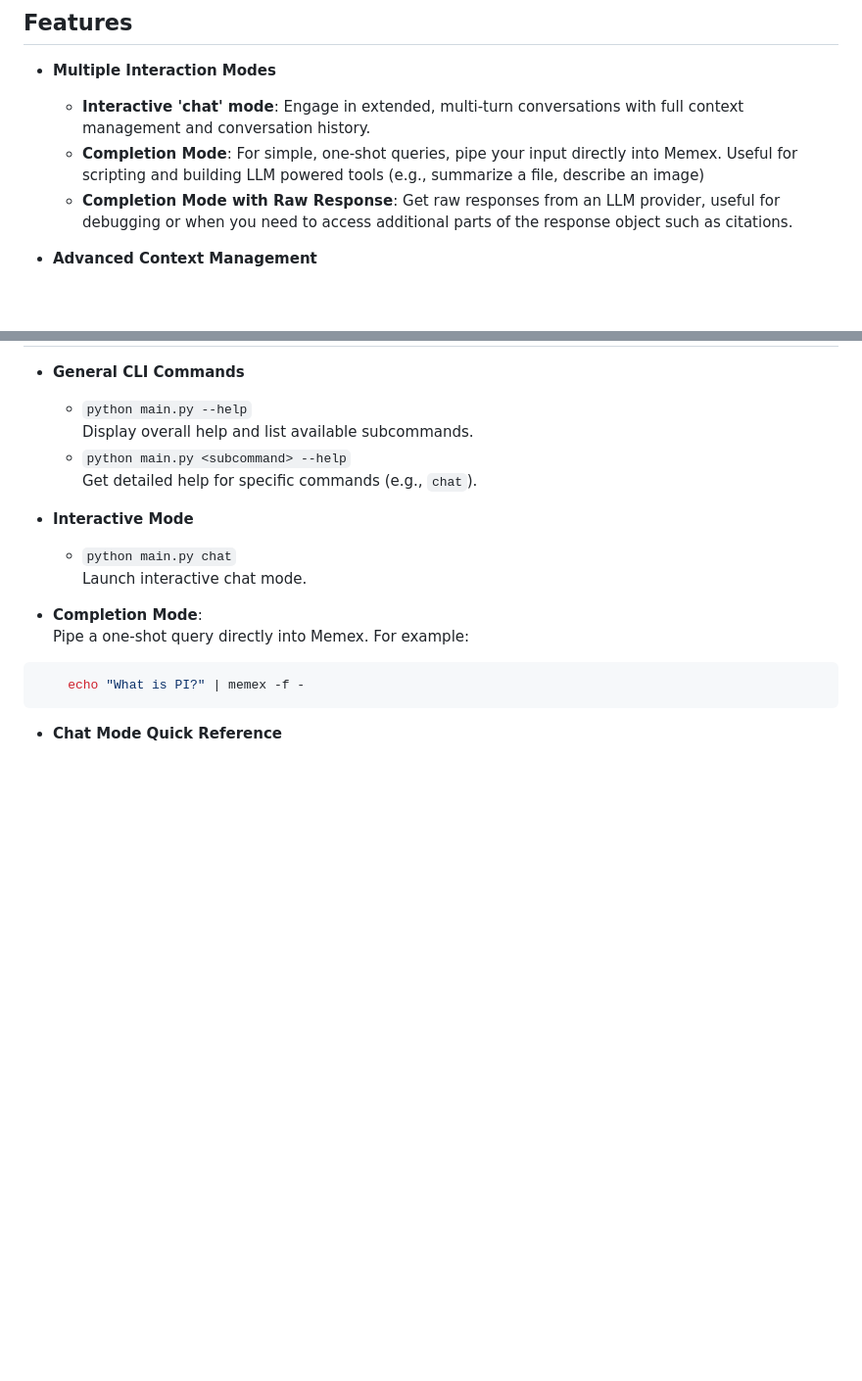
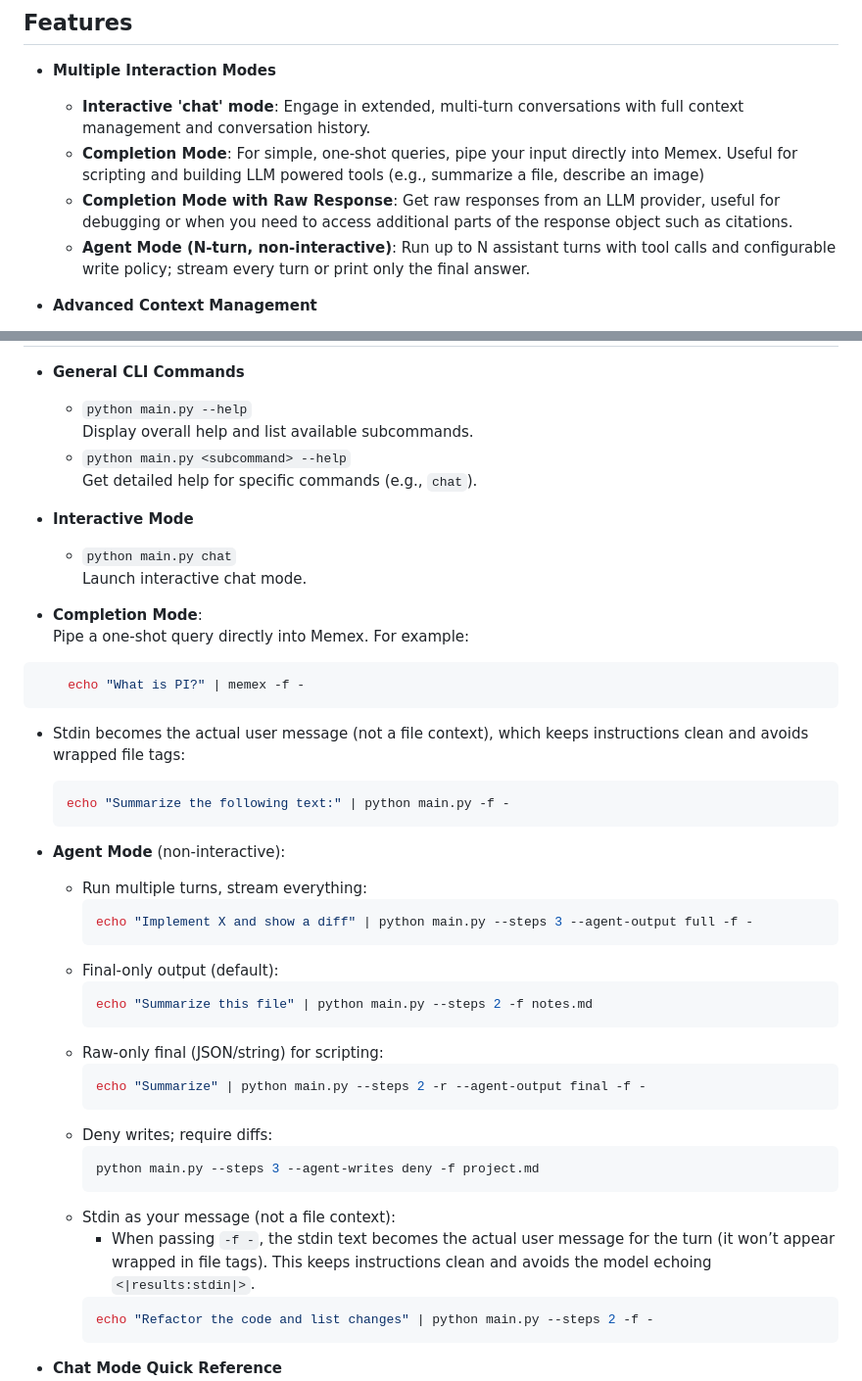
Before and after one commit to acasto/iptic-memex, a Markdown page: README.md, 2 parts joined by grey strips. Shown at 98% size. GitHub-like rendering; blank space fills up the shorter version.

Commit message:
Updated README with some agent examples.

````diff
--- a/README.md
+++ b/README.md
@@ -15,6 +15,7 @@ envisioned a device that would compress and store all of their knowledge. https:
   - **Interactive 'chat' mode**: Engage in extended, multi-turn conversations with full context management and conversation history.
   - **Completion Mode**: For simple, one-shot queries, pipe your input directly into Memex. Useful for scripting and building LLM powered tools (e.g., summarize a file, describe an image)
   - **Completion Mode with Raw Response**: Get raw responses from an LLM provider, useful for debugging or when you need to access additional parts of the response object such as citations.
+  - **Agent Mode (N-turn, non-interactive)**: Run up to N assistant turns with tool calls and configurable write policy; stream every turn or print only the final answer.
 
 - **Advanced Context Management**
   - Load content from text files, PDFs, DOCX, XLSX, and even images.
@@ -115,6 +116,33 @@ See [INSTALL.md](INSTALL.md) for details on how to adjust requirements.txt as ne
 ```bash
     echo "What is PI?" | memex -f -
  ```
+  - Stdin becomes the actual user message (not a file context), which keeps instructions clean and avoids wrapped file tags:
+    ```bash
+    echo "Summarize the following text:" | python main.py -f -
+    ```
+
+- **Agent Mode** (non-interactive):
+  - Run multiple turns, stream everything:
+    ```bash
+    echo "Implement X and show a diff" | python main.py --steps 3 --agent-output full -f -
+    ```
+  - Final-only output (default):
+    ```bash
+    echo "Summarize this file" | python main.py --steps 2 -f notes.md
+    ```
+  - Raw-only final (JSON/string) for scripting:
+    ```bash
+    echo "Summarize" | python main.py --steps 2 -r --agent-output final -f -
+    ```
+  - Deny writes; require diffs:
+    ```bash
+    python main.py --steps 3 --agent-writes deny -f project.md
+    ```
+  - Stdin as your message (not a file context):
+    - When passing `-f -`, the stdin text becomes the actual user message for the turn (it won’t appear wrapped in file tags). This keeps instructions clean and avoids the model echoing `<|results:stdin|>`.
+    ```bash
+    echo "Refactor the code and list changes" | python main.py --steps 2 -f -
+    ```
 
 - **Chat Mode Quick Reference**
   - **Context Loading**
````
